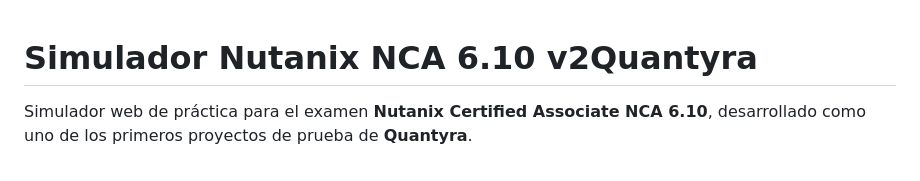
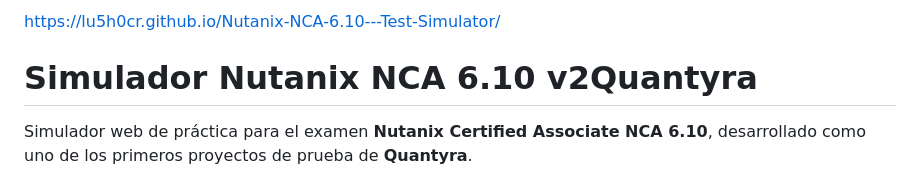
Before and after one commit to lu5h0cr/Nutanix-NCA-6.10---Test-Simulator, a Markdown page: README.md, the part around the change. GitHub-like rendering.

```diff
--- a/README.md
+++ b/README.md
@@ -1,3 +1,5 @@
+https://lu5h0cr.github.io/Nutanix-NCA-6.10---Test-Simulator/
+
 # Simulador Nutanix NCA 6.10 v2Quantyra
 
 Simulador web de práctica para el examen **Nutanix Certified Associate NCA 6.10**, desarrollado como uno de los primeros proyectos de prueba de **Quantyra**.
```
